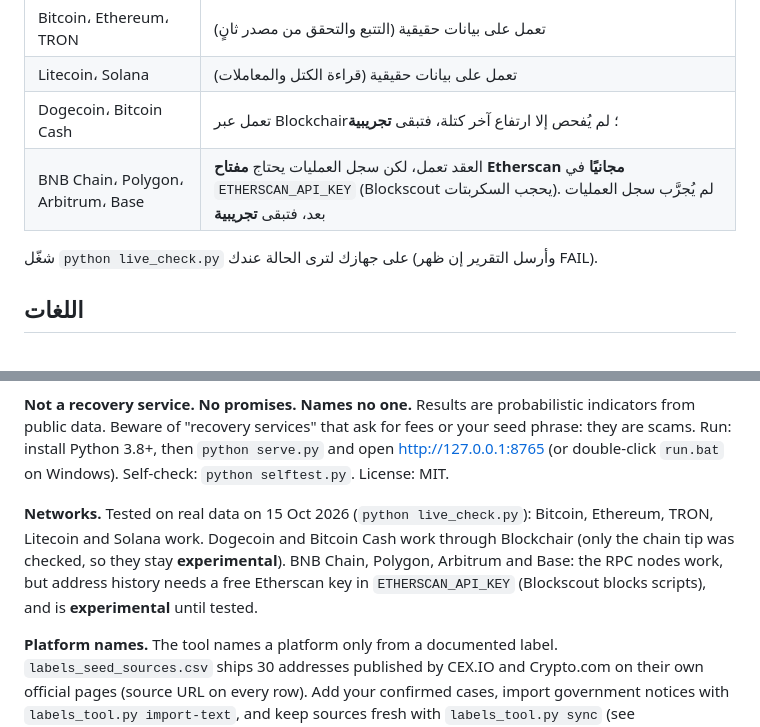
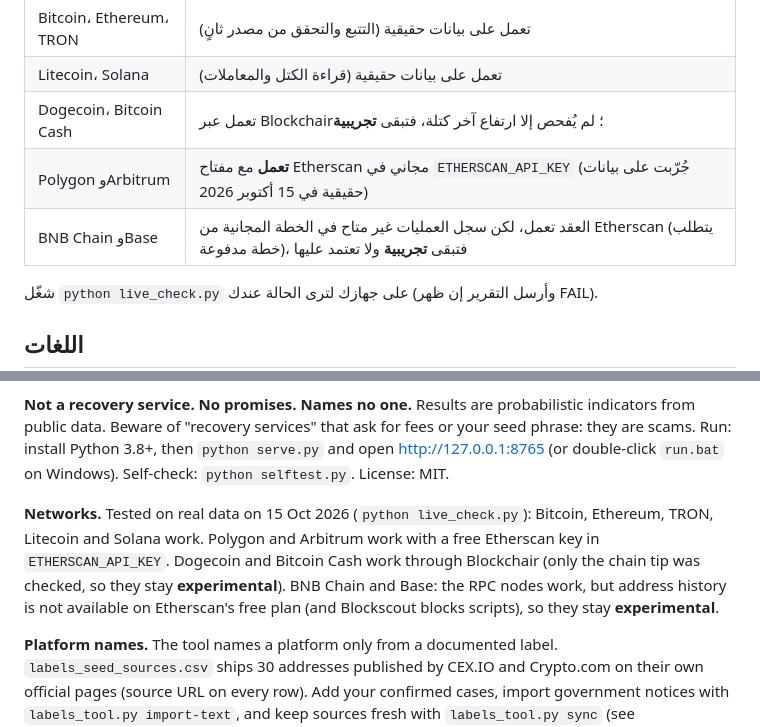
Before and after one commit to shipix561/trace-stolen-crypto, a Markdown page: README.md, 2 parts joined by grey strips. Rendered like a GitHub page.

```diff
--- a/README.md
+++ b/README.md
@@ -19,7 +19,8 @@
 | Bitcoin، Ethereum، TRON | تعمل على بيانات حقيقية (التتبع والتحقق من مصدر ثانٍ) |
 | Litecoin، Solana | تعمل على بيانات حقيقية (قراءة الكتل والمعاملات) |
 | Dogecoin، Bitcoin Cash | تعمل عبر Blockchair؛ لم يُفحص إلا ارتفاع آخر كتلة، فتبقى **تجريبية** |
-| BNB Chain، Polygon، Arbitrum، Base | العقد تعمل، لكن سجل العمليات يحتاج **مفتاح Etherscan مجانيًا** في `ETHERSCAN_API_KEY` (Blockscout يحجب السكربتات). لم يُجرَّب سجل العمليات بعد، فتبقى **تجريبية** |
+| Polygon وArbitrum | **تعمل** مع مفتاح Etherscan مجاني في `ETHERSCAN_API_KEY` (جُرّبت على بيانات حقيقية في 15 أكتوبر 2026) |
+| BNB Chain وBase | العقد تعمل، لكن سجل العمليات غير متاح في الخطة المجانية من Etherscan (يتطلب خطة مدفوعة)، فتبقى **تجريبية** ولا تعتمد عليها |
 
 شغّل `python live_check.py` على جهازك لترى الحالة عندك (وأرسل التقرير إن ظهر FAIL).
 
@@ -61,6 +62,6 @@ A free, open-source tool that helps victims of cryptocurrency fraud see where th
 
 **Not a recovery service. No promises. Names no one.** Results are probabilistic indicators from public data. Beware of "recovery services" that ask for fees or your seed phrase: they are scams. Run: install Python 3.8+, then `python serve.py` and open http://127.0.0.1:8765 (or double-click `run.bat` on Windows). Self-check: `python selftest.py`. License: MIT.
 
-**Networks.** Tested on real data on 15 Oct 2026 (`python live_check.py`): Bitcoin, Ethereum, TRON, Litecoin and Solana work. Dogecoin and Bitcoin Cash work through Blockchair (only the chain tip was checked, so they stay **experimental**). BNB Chain, Polygon, Arbitrum and Base: the RPC nodes work, but address history needs a free Etherscan key in `ETHERSCAN_API_KEY` (Blockscout blocks scripts), and is **experimental** until tested.
+**Networks.** Tested on real data on 15 Oct 2026 (`python live_check.py`): Bitcoin, Ethereum, TRON, Litecoin and Solana work. Polygon and Arbitrum work with a free Etherscan key in `ETHERSCAN_API_KEY`. Dogecoin and Bitcoin Cash work through Blockchair (only the chain tip was checked, so they stay **experimental**). BNB Chain and Base: the RPC nodes work, but address history is not available on Etherscan's free plan (and Blockscout blocks scripts), so they stay **experimental**.
 
 **Platform names.** The tool names a platform only from a documented label. `labels_seed_sources.csv` ships 30 addresses published by CEX.IO and Crypto.com on their own official pages (source URL on every row). Add your confirmed cases, import government notices with `labels_tool.py import-text`, and keep sources fresh with `labels_tool.py sync` (see `schedule_labels.md`).
```
